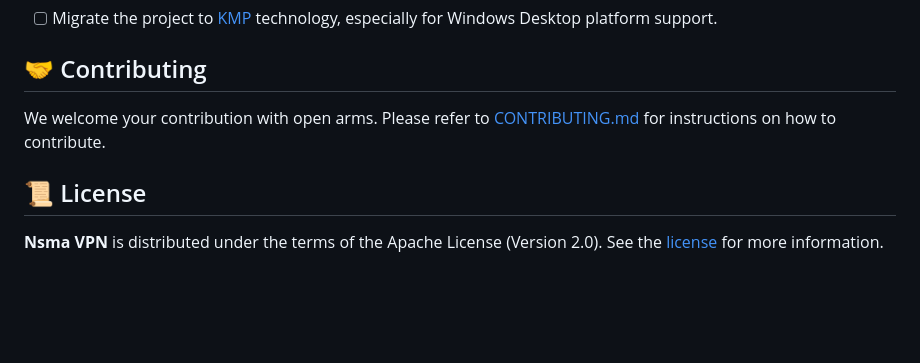
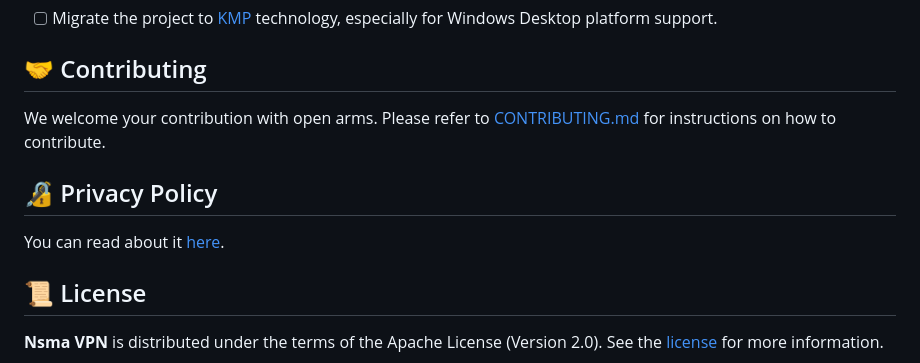
Before and after one commit to erfansn/NsmaVPN, a Markdown page: README.md, the part around the change. Drawn GitHub-style; blank space fills up the shorter version.

```diff
--- a/README.md
+++ b/README.md
@@ -68,6 +68,9 @@ And finally sync then build the project, that's it.
 ## 🤝 Contributing
 We welcome your contribution with open arms. Please refer to [CONTRIBUTING.md](/CONTRIBUTING.md) for instructions on how to contribute.
 
+## 🔏 Privacy Policy
+You can read about it [here](/PRIVACY_POLICY.md).
+
 ## 📜 License
 **Nsma VPN** is distributed under the terms of the Apache License (Version 2.0).
 See the [license](/LICENSE) for more information.
```
